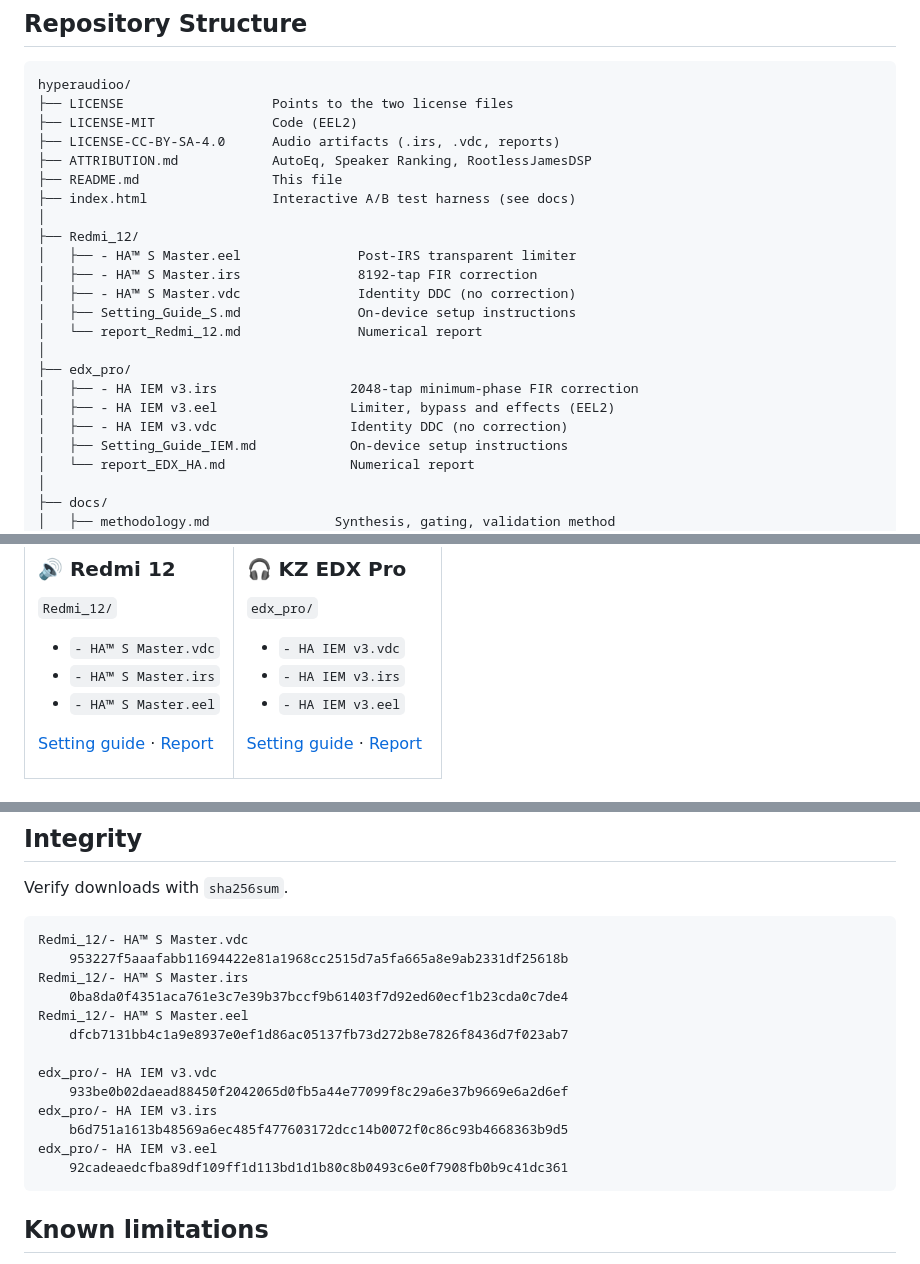
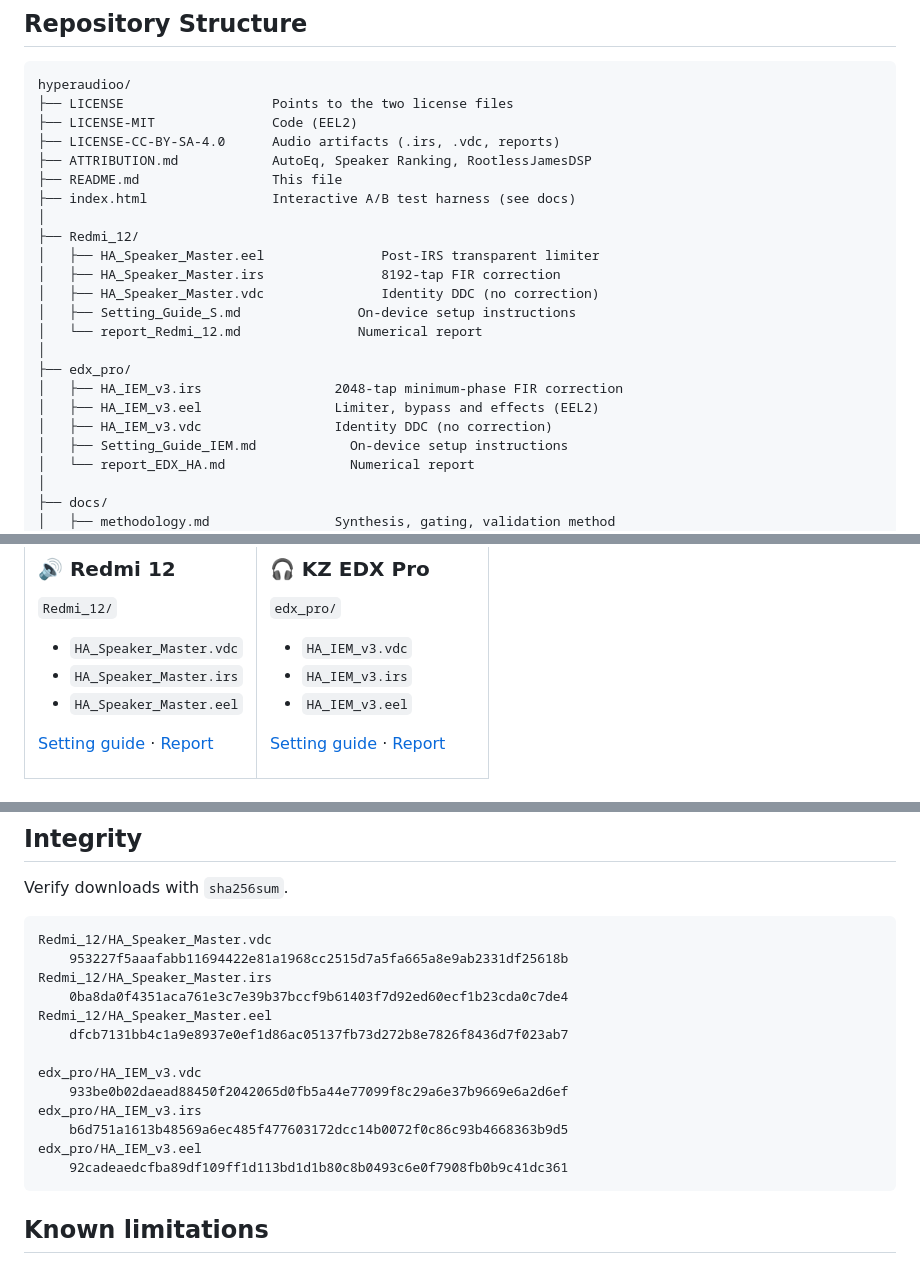
Before and after one commit to nmstudioo/HyperAudioo, a Markdown page: README.md, 3 parts joined by grey strips. Drawn GitHub-style.

Commit message:
Rename files for consistency in README.md

````diff
--- a/README.md
+++ b/README.md
@@ -58,16 +58,16 @@ hyperaudioo/
 ├── index.html                Interactive A/B test harness (see docs)
 │
 ├── Redmi_12/
-│   ├── - HA™ S Master.eel               Post-IRS transparent limiter
-│   ├── - HA™ S Master.irs               8192-tap FIR correction
-│   ├── - HA™ S Master.vdc               Identity DDC (no correction)
+│   ├── HA_Speaker_Master.eel               Post-IRS transparent limiter
+│   ├── HA_Speaker_Master.irs               8192-tap FIR correction
+│   ├── HA_Speaker_Master.vdc               Identity DDC (no correction)
 │   ├── Setting_Guide_S.md               On-device setup instructions
 │   └── report_Redmi_12.md               Numerical report
 │
 ├── edx_pro/
-│   ├── - HA IEM v3.irs                 2048-tap minimum-phase FIR correction
-│   ├── - HA IEM v3.eel                 Limiter, bypass and effects (EEL2)
-│   ├── - HA IEM v3.vdc                 Identity DDC (no correction)
+│   ├── HA_IEM_v3.irs                 2048-tap minimum-phase FIR correction
+│   ├── HA_IEM_v3.eel                 Limiter, bypass and effects (EEL2)
+│   ├── HA_IEM_v3.vdc                 Identity DDC (no correction)
 │   ├── Setting_Guide_IEM.md            On-device setup instructions
 │   └── report_EDX_HA.md                Numerical report
 │
@@ -97,9 +97,9 @@ hyperaudioo/
 
 ### 🔊 Redmi 12
 `Redmi_12/`
-- `- HA™ S Master.vdc`
-- `- HA™ S Master.irs`
-- `- HA™ S Master.eel`
+- `HA_Speaker_Master.vdc`
+- `HA_Speaker_Master.irs`
+- `HA_Speaker_Master.eel`
 
 [Setting guide](Redmi_12/Setting_Guide_S.md) · [Report](Redmi_12/report_Redmi_12.md)
 
@@ -108,9 +108,9 @@ hyperaudioo/
 
 ### 🎧 KZ EDX Pro
 `edx_pro/`
-- `- HA IEM v3.vdc`
-- `- HA IEM v3.irs`
-- `- HA IEM v3.eel`
+- `HA_IEM_v3.vdc`
+- `HA_IEM_v3.irs`
+- `HA_IEM_v3.eel`
 
 [Setting guide](edx_pro/Setting_Guide_IEM.md) · [Report](edx_pro/report_EDX_HA.md)
 
@@ -145,18 +145,18 @@ Level-matched blind comparison. Open [`index.html`](index.html) or the hosted pa
 Verify downloads with `sha256sum`.
 
 ```
-Redmi_12/- HA™ S Master.vdc
+Redmi_12/HA_Speaker_Master.vdc
     953227f5aaafabb11694422e81a1968cc2515d7a5fa665a8e9ab2331df25618b
-Redmi_12/- HA™ S Master.irs
+Redmi_12/HA_Speaker_Master.irs
     0ba8da0f4351aca761e3c7e39b37bccf9b61403f7d92ed60ecf1b23cda0c7de4
-Redmi_12/- HA™ S Master.eel
+Redmi_12/HA_Speaker_Master.eel
     dfcb7131bb4c1a9e8937e0ef1d86ac05137fb73d272b8e7826f8436d7f023ab7
 
-edx_pro/- HA IEM v3.vdc
+edx_pro/HA_IEM_v3.vdc
     933be0b02daead88450f2042065d0fb5a44e77099f8c29a6e37b9669e6a2d6ef
-edx_pro/- HA IEM v3.irs
+edx_pro/HA_IEM_v3.irs
     b6d751a1613b48569a6ec485f477603172dcc14b0072f0c86c93b4668363b9d5
-edx_pro/- HA IEM v3.eel
+edx_pro/HA_IEM_v3.eel
     92cadeaedcfba89df109ff1d113bd1d1b80c8b0493c6e0f7908fb0b9c41dc361
 ```
 
````
